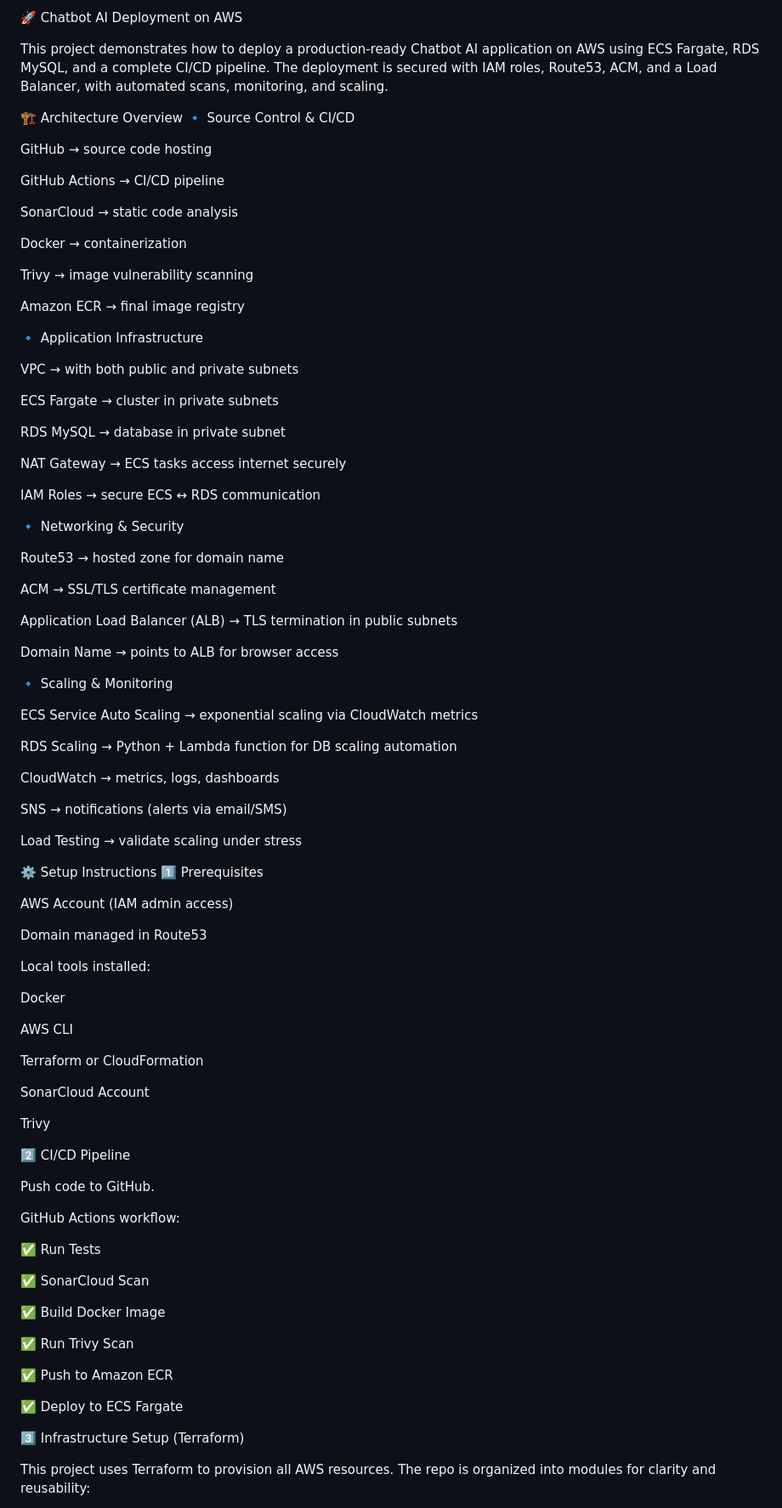
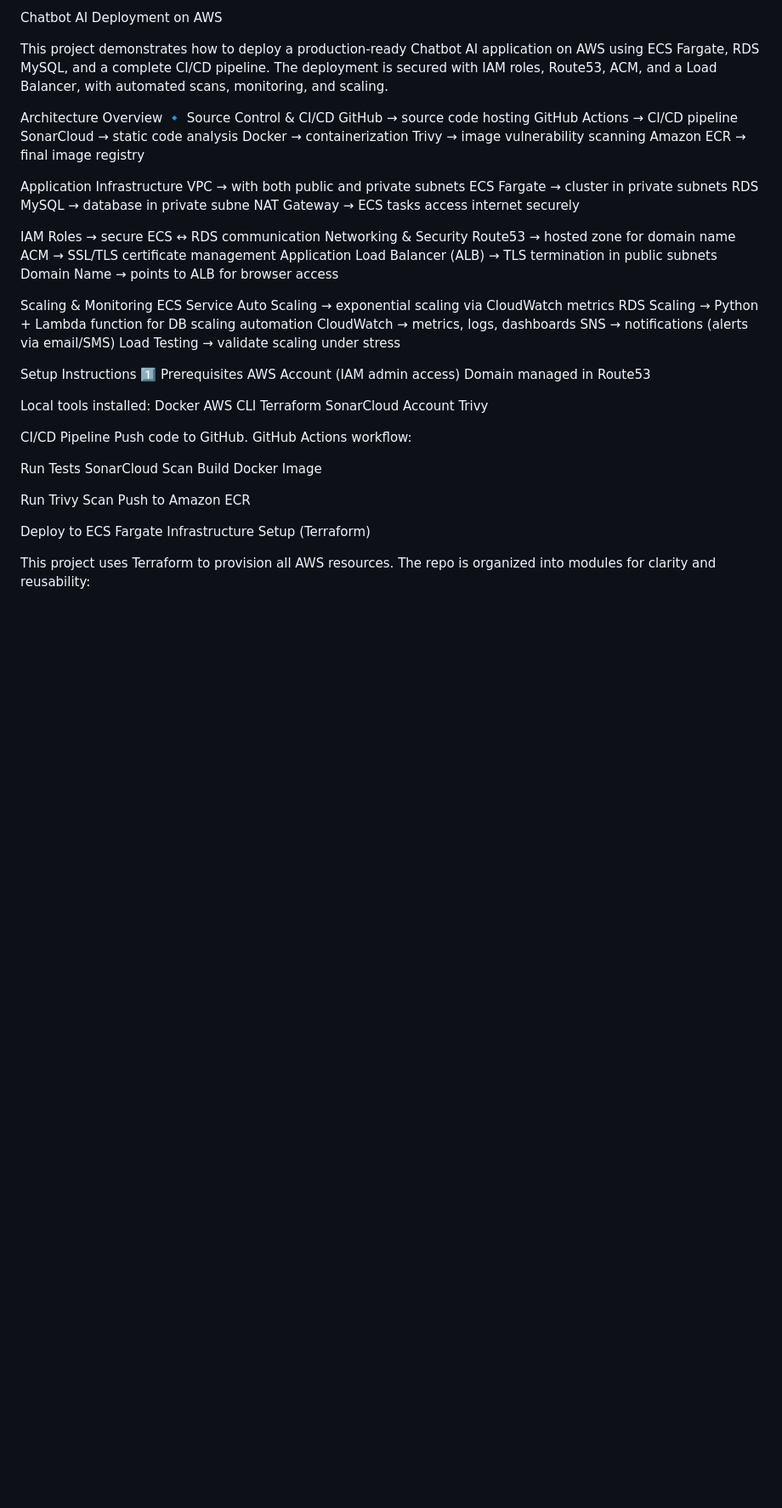
Before and after one commit to Demystifier-git/Conversational-AI-Chatbot-Serverless-Containers-on-AWS-ECS-Fargate-, a Markdown page: README.md, the part around the change. Shown: that part at 85% size. Rendered like a GitHub page; blank space fills up the shorter version.

```diff
--- a/README.md
+++ b/README.md
@@ -1,92 +1,59 @@
-🚀 Chatbot AI Deployment on AWS
+Chatbot AI Deployment on AWS
 
 This project demonstrates how to deploy a production-ready Chatbot AI application on AWS using ECS Fargate, RDS MySQL, and a complete CI/CD pipeline. The deployment is secured with IAM roles, Route53, ACM, and a Load Balancer, with automated scans, monitoring, and scaling.
 
-🏗 Architecture Overview 🔹 Source Control & CI/CD
-
+ Architecture Overview 🔹 Source Control & CI/CD
 GitHub → source code hosting
-
 GitHub Actions → CI/CD pipeline
-
 SonarCloud → static code analysis
-
 Docker → containerization
-
 Trivy → image vulnerability scanning
-
 Amazon ECR → final image registry
 
-🔹 Application Infrastructure
-
+Application Infrastructure
 VPC → with both public and private subnets
-
 ECS Fargate → cluster in private subnets
-
-RDS MySQL → database in private subnet
-
+RDS MySQL → database in private subne
 NAT Gateway → ECS tasks access internet securely
 
 IAM Roles → secure ECS ↔ RDS communication
-
-🔹 Networking & Security
-
+ Networking & Security
 Route53 → hosted zone for domain name
-
 ACM → SSL/TLS certificate management
-
 Application Load Balancer (ALB) → TLS termination in public subnets
-
 Domain Name → points to ALB for browser access
 
-🔹 Scaling & Monitoring
-
+ Scaling & Monitoring
 ECS Service Auto Scaling → exponential scaling via CloudWatch metrics
-
 RDS Scaling → Python + Lambda function for DB scaling automation
-
 CloudWatch → metrics, logs, dashboards
-
 SNS → notifications (alerts via email/SMS)
-
 Load Testing → validate scaling under stress
 
-⚙️ Setup Instructions 1️⃣ Prerequisites
-
+ Setup Instructions 1️⃣ Prerequisites
 AWS Account (IAM admin access)
-
 Domain managed in Route53
 
 Local tools installed:
-
 Docker
-
 AWS CLI
-
-Terraform or CloudFormation
-
+Terraform
 SonarCloud Account
-
 Trivy
 
-2️⃣ CI/CD Pipeline
-
+ CI/CD Pipeline
 Push code to GitHub.
-
 GitHub Actions workflow:
 
-✅ Run Tests
+ Run Tests
+ SonarCloud Scan
+ Build Docker Image
 
-✅ SonarCloud Scan
+Run Trivy Scan
+ Push to Amazon ECR
 
-✅ Build Docker Image
-
-✅ Run Trivy Scan
-
-✅ Push to Amazon ECR
-
-✅ Deploy to ECS Fargate
-
-3️⃣ Infrastructure Setup (Terraform)
+Deploy to ECS Fargate
+Infrastructure Setup (Terraform)
 
 This project uses Terraform to provision all AWS resources. The repo is organized into modules for clarity and reusability:
 
```
